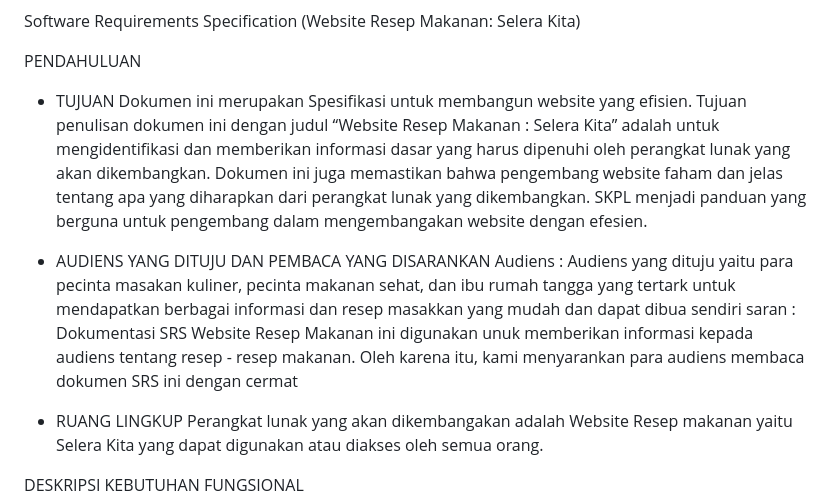
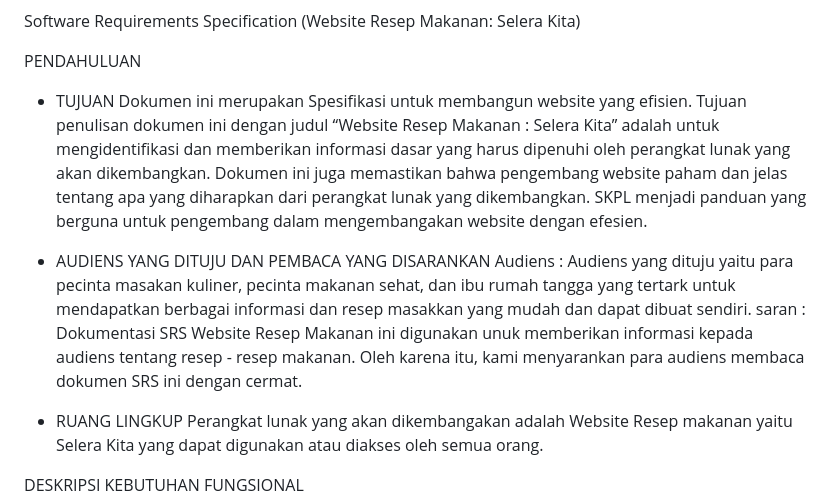
Before and after one commit to AmandaKhoiromaulSoviyanti/PemWebKelompok7, a Markdown page: README.md, the part around the change. GitHub-like rendering.

```diff
--- a/README.md
+++ b/README.md
@@ -3,11 +3,11 @@ Software Requirements Specification
 
 PENDAHULUAN
 - TUJUAN
-Dokumen ini merupakan Spesifikasi untuk membangun website yang efisien. Tujuan penulisan dokumen ini dengan judul “Website Resep Makanan : Selera Kita” adalah untuk mengidentifikasi dan memberikan informasi dasar yang harus dipenuhi oleh perangkat lunak yang akan dikembangkan. Dokumen ini juga memastikan bahwa pengembang website faham dan jelas tentang apa yang diharapkan dari perangkat lunak  yang dikembangkan. SKPL menjadi panduan yang berguna untuk pengembang dalam mengembangakan website dengan efesien.
+Dokumen ini merupakan Spesifikasi untuk membangun website yang efisien. Tujuan penulisan dokumen ini dengan judul “Website Resep Makanan : Selera Kita” adalah untuk mengidentifikasi dan memberikan informasi dasar yang harus dipenuhi oleh perangkat lunak yang akan dikembangkan. Dokumen ini juga memastikan bahwa pengembang website paham dan jelas tentang apa yang diharapkan dari perangkat lunak  yang dikembangkan. SKPL menjadi panduan yang berguna untuk pengembang dalam mengembangakan website dengan efesien.
 
 - AUDIENS YANG DITUJU DAN PEMBACA YANG DISARANKAN
-Audiens : Audiens yang dituju yaitu para pecinta masakan kuliner, pecinta makanan sehat, dan ibu rumah tangga yang tertark untuk mendapatkan berbagai informasi dan resep masakkan yang mudah dan dapat dibua sendiri
-saran : Dokumentasi SRS Website Resep Makanan ini digunakan unuk memberikan informasi kepada audiens tentang resep - resep makanan. Oleh karena itu, kami menyarankan para audiens membaca dokumen SRS ini dengan cermat
+Audiens : Audiens yang dituju yaitu para pecinta masakan kuliner, pecinta makanan sehat, dan ibu rumah tangga yang tertark untuk mendapatkan berbagai informasi dan resep masakkan yang mudah dan dapat dibuat sendiri.
+saran : Dokumentasi SRS Website Resep Makanan ini digunakan unuk memberikan informasi kepada audiens tentang resep - resep makanan. Oleh karena itu, kami menyarankan para audiens membaca dokumen SRS ini dengan cermat.
 
 - RUANG LINGKUP
 Perangkat lunak yang akan dikembangakan adalah Website Resep makanan yaitu Selera Kita yang dapat digunakan atau diakses oleh semua orang.
```
